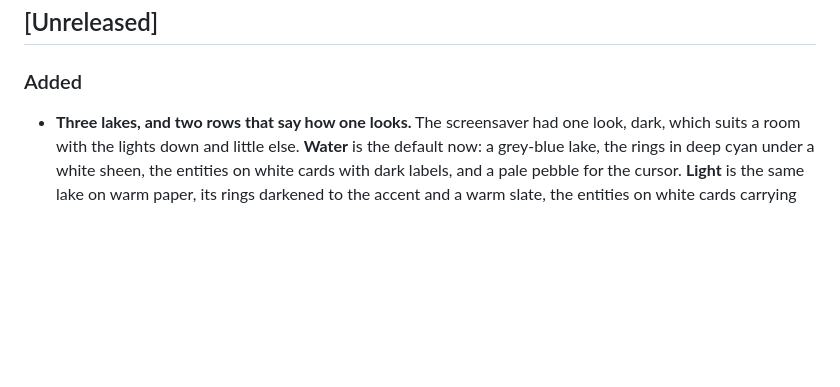
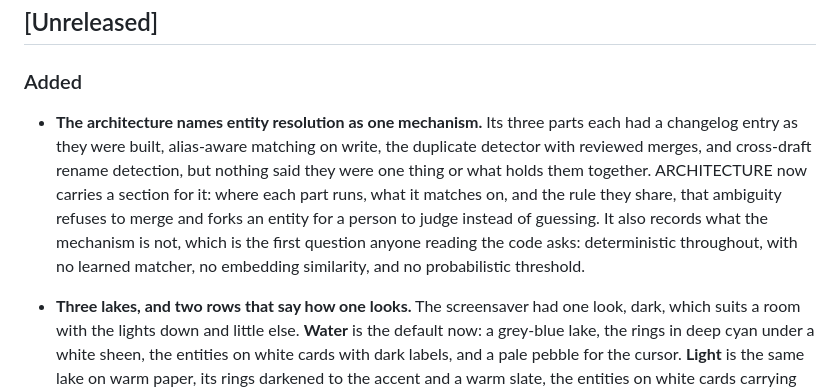
Before and after one commit to shehuphd/ripple, a Markdown page: CHANGELOG.md, the part around the change. GitHub-like rendering; blank space fills up the shorter version.

```diff
--- a/CHANGELOG.md
+++ b/CHANGELOG.md
@@ -5,6 +5,8 @@ All notable changes to Ripple are documented here.
 ## [Unreleased]
 
 ### Added
+
+- **The architecture names entity resolution as one mechanism.** Its three parts each had a changelog entry as they were built, alias-aware matching on write, the duplicate detector with reviewed merges, and cross-draft rename detection, but nothing said they were one thing or what holds them together. ARCHITECTURE now carries a section for it: where each part runs, what it matches on, and the rule they share, that ambiguity refuses to merge and forks an entity for a person to judge instead of guessing. It also records what the mechanism is not, which is the first question anyone reading the code asks: deterministic throughout, with no learned matcher, no embedding similarity, and no probabilistic threshold.
 
 - **Three lakes, and two rows that say how one looks.** The screensaver had one look, dark, which suits a room with the lights down and little else. **Water** is the default now: a grey-blue lake, the rings in deep cyan under a white sheen, the entities on white cards with dark labels, and a pale pebble for the cursor. **Light** is the same lake on warm paper, its rings darkened to the accent and a warm slate, the entities on white cards carrying their colour on the border. **Entity colour** decides what the chips do with hue: nothing on the lake is data, so the colour was never carrying anything, and Random gives each entity one of the department colours while None leaves them all in the water's own grey. Both are in Settings, Interface, Screensaver, and both apply to a lake that is already open.
 
```
Also changed, not shown: ARCHITECTURE.md (+13 -1 lines).
